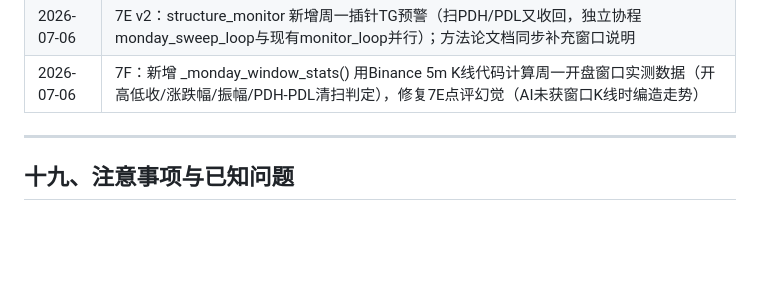
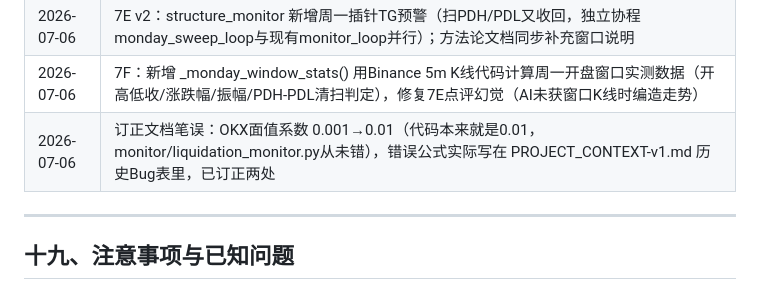
Before and after one commit to saiy829/btc-trader, a Markdown page: PROJECT_CONTEXT.md, the part around the change. Rendered like a GitHub page; blank space fills up the shorter version.

```diff
--- a/PROJECT_CONTEXT.md
+++ b/PROJECT_CONTEXT.md
@@ -621,6 +621,7 @@ tail -20 /opt/btc-trader/logs/git_sync.log
 | 2026-07-06 | Phase 7E：morning_monday 增加 TradFi 周初开盘窗口提示（全球外汇+CME Globex股指期货开盘，北京时间夏令时05:00-07:00/冬令时06:00-08:00自动切换，_monday_open_window()按美东dst()判断），提示常见BSL/SSL集中清扫 |
 | 2026-07-06 | 7E v2：structure_monitor 新增周一插针TG预警（扫PDH/PDL又收回，独立协程monday_sweep_loop与现有monitor_loop并行）；方法论文档同步补充窗口说明 |
 | 2026-07-06 | 7F：新增 _monday_window_stats() 用Binance 5m K线代码计算周一开盘窗口实测数据（开高低收/涨跌幅/振幅/PDH-PDL清扫判定），修复7E点评幻觉（AI未获窗口K线时编造走势） |
+| 2026-07-06 | 订正文档笔误：OKX面值系数 0.001→0.01（代码本来就是0.01，monitor/liquidation_monitor.py从未错），错误公式实际写在 PROJECT_CONTEXT-v1.md 历史Bug表里，已订正两处 |
 
 ---
 
```
Also changed, not shown: PROJECT_CONTEXT-v1.md (+2 -2 lines).
